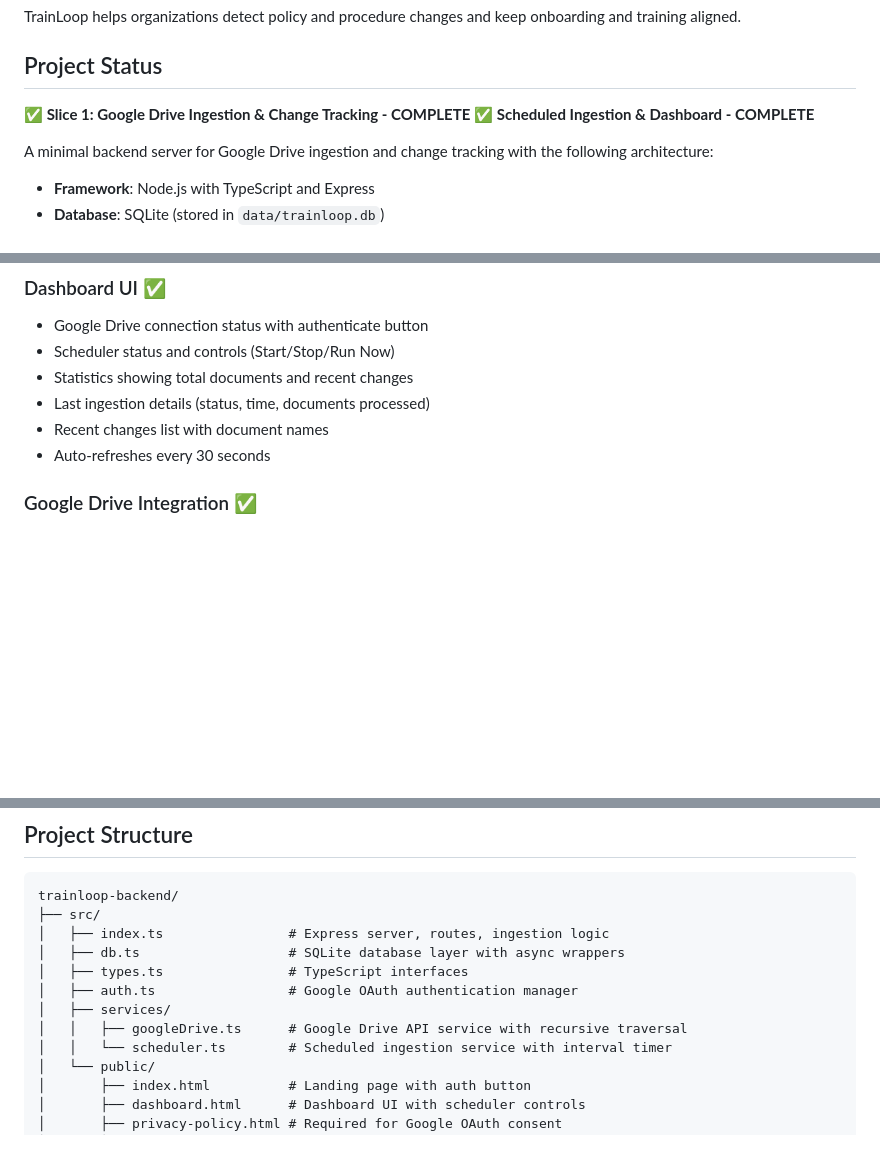
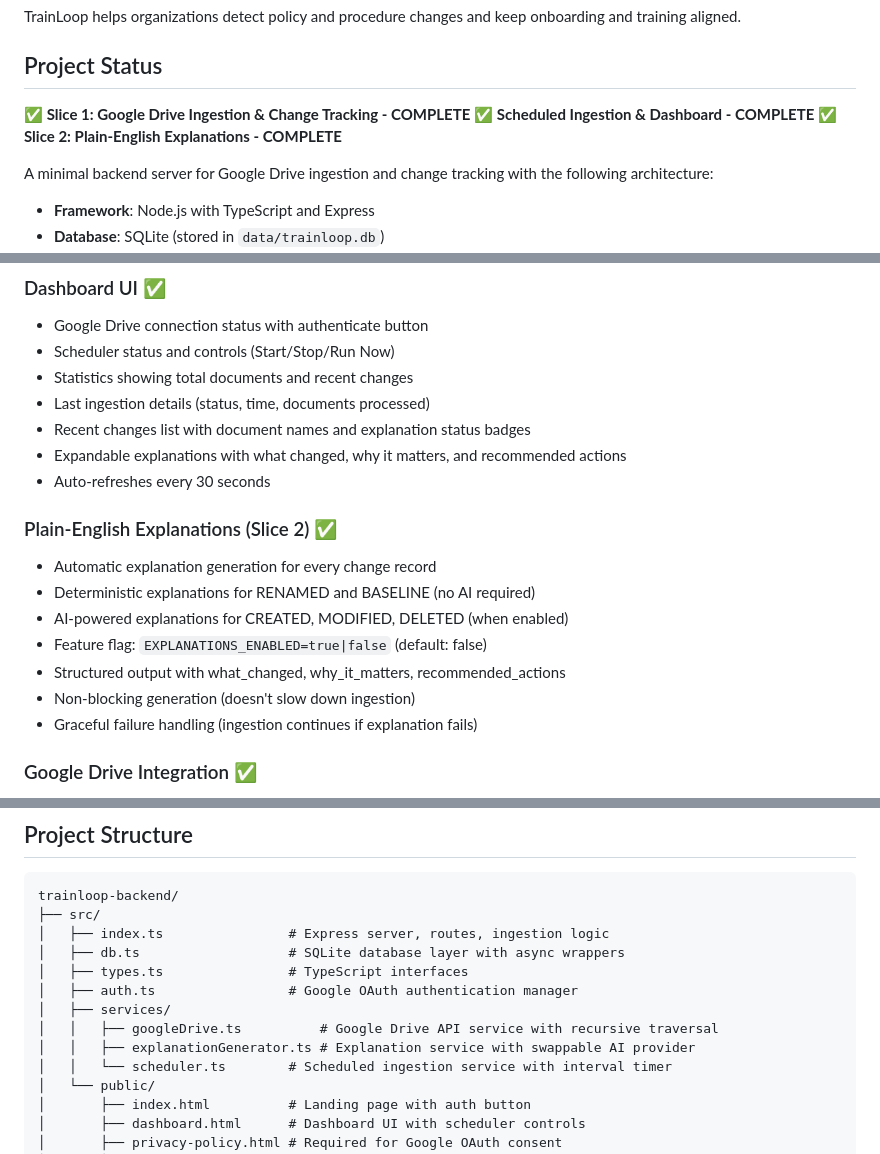
Before and after one commit to thetrainloop-eng/trainloop, a Markdown page: replit.md, 3 parts joined by grey strips. Drawn GitHub-style; blank space fills up the shorter version.

Commit message:
Add plain-English explanations to track changes on the dashboard
Update dashboard to display explanation status, expand/collapse view, and detailed explanation text or bullet points.

Replit-Commit-Author: Agent
Replit-Commit-Session-Id: fe55e0d9-3b1c-40a7-9370-4fee2ad1557c
Replit-Commit-Checkpoint-Type: full_checkpoint
Replit-Commit-Event-Id: f91f8a28-8108-4a9c-9262-d93585a4ac26
Replit-Commit-Screenshot-Url: https://storage.googleapis.com/screenshot-production-us-central1/819bdc08-6f0d-4537-abcd-21c0df82e687/fe55e0d9-3b1c-40a7-9370-4fee2ad1557c/3EoKXda
Replit-Helium-Checkpoint-Created: true

```diff
--- a/replit.md
+++ b/replit.md
@@ -6,6 +6,7 @@ TrainLoop helps organizations detect policy and procedure changes and keep onboa
 ## Project Status
 **✅ Slice 1: Google Drive Ingestion & Change Tracking - COMPLETE**
 **✅ Scheduled Ingestion & Dashboard - COMPLETE**
+**✅ Slice 2: Plain-English Explanations - COMPLETE**
 
 A minimal backend server for Google Drive ingestion and change tracking with the following architecture:
 - **Framework**: Node.js with TypeScript and Express
@@ -64,8 +65,18 @@ A minimal backend server for Google Drive ingestion and change tracking with the
 - Scheduler status and controls (Start/Stop/Run Now)
 - Statistics showing total documents and recent changes
 - Last ingestion details (status, time, documents processed)
-- Recent changes list with document names
+- Recent changes list with document names and explanation status badges
+- Expandable explanations with what changed, why it matters, and recommended actions
 - Auto-refreshes every 30 seconds
+
+### Plain-English Explanations (Slice 2) ✅
+- Automatic explanation generation for every change record
+- Deterministic explanations for RENAMED and BASELINE (no AI required)
+- AI-powered explanations for CREATED, MODIFIED, DELETED (when enabled)
+- Feature flag: `EXPLANATIONS_ENABLED=true|false` (default: false)
+- Structured output with what_changed, why_it_matters, recommended_actions
+- Non-blocking generation (doesn't slow down ingestion)
+- Graceful failure handling (ingestion continues if explanation fails)
 
 ### Google Drive Integration ✅
 - OAuth 2.0 fully authenticated and persistent
@@ -82,7 +93,8 @@ trainloop-backend/
 │   ├── types.ts                # TypeScript interfaces
 │   ├── auth.ts                 # Google OAuth authentication manager
 │   ├── services/
-│   │   ├── googleDrive.ts      # Google Drive API service with recursive traversal
+│   │   ├── googleDrive.ts          # Google Drive API service with recursive traversal
+│   │   ├── explanationGenerator.ts # Explanation service with swappable AI provider
 │   │   └── scheduler.ts        # Scheduled ingestion service with interval timer
 │   └── public/
 │       ├── index.html          # Landing page with auth button
```
